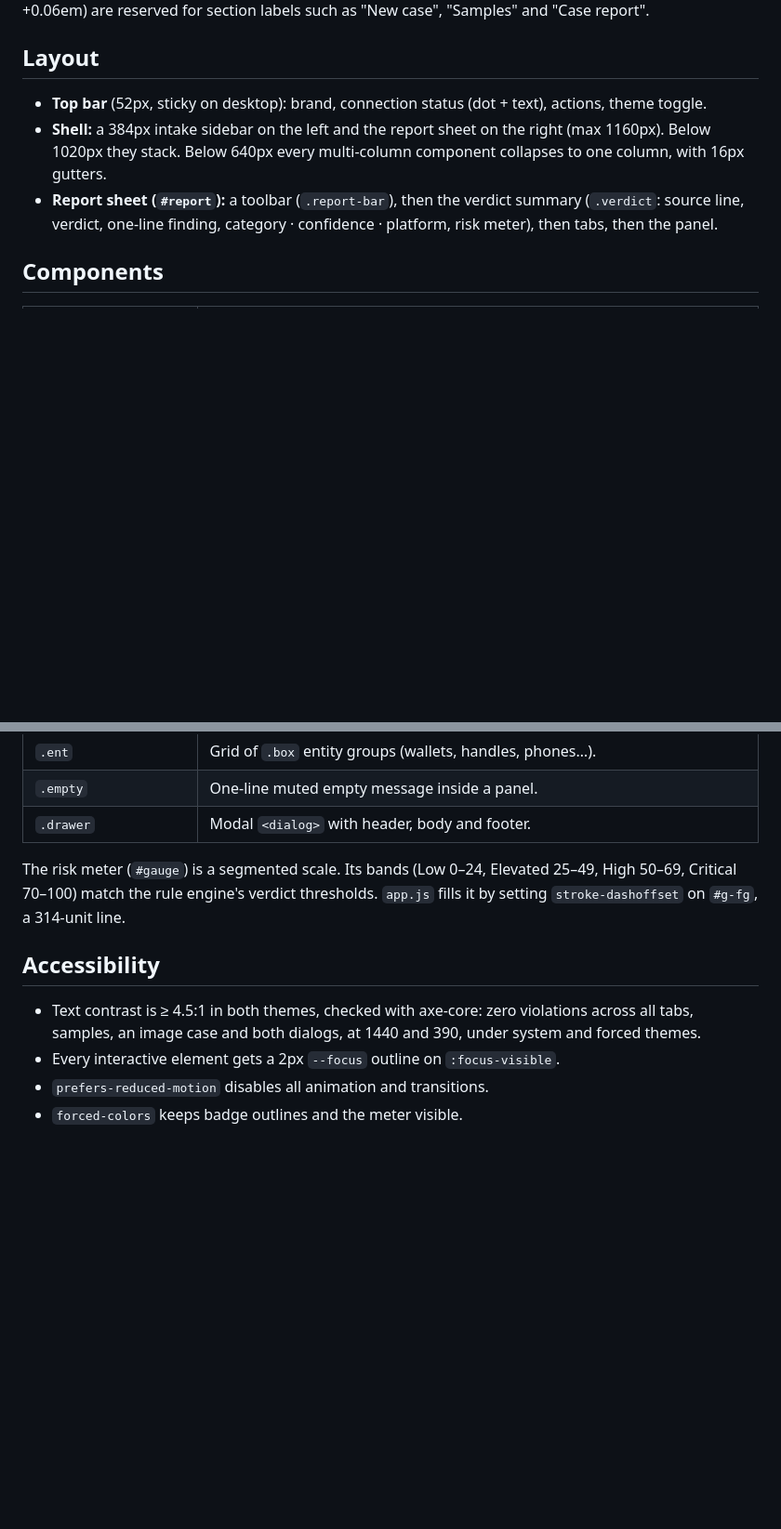
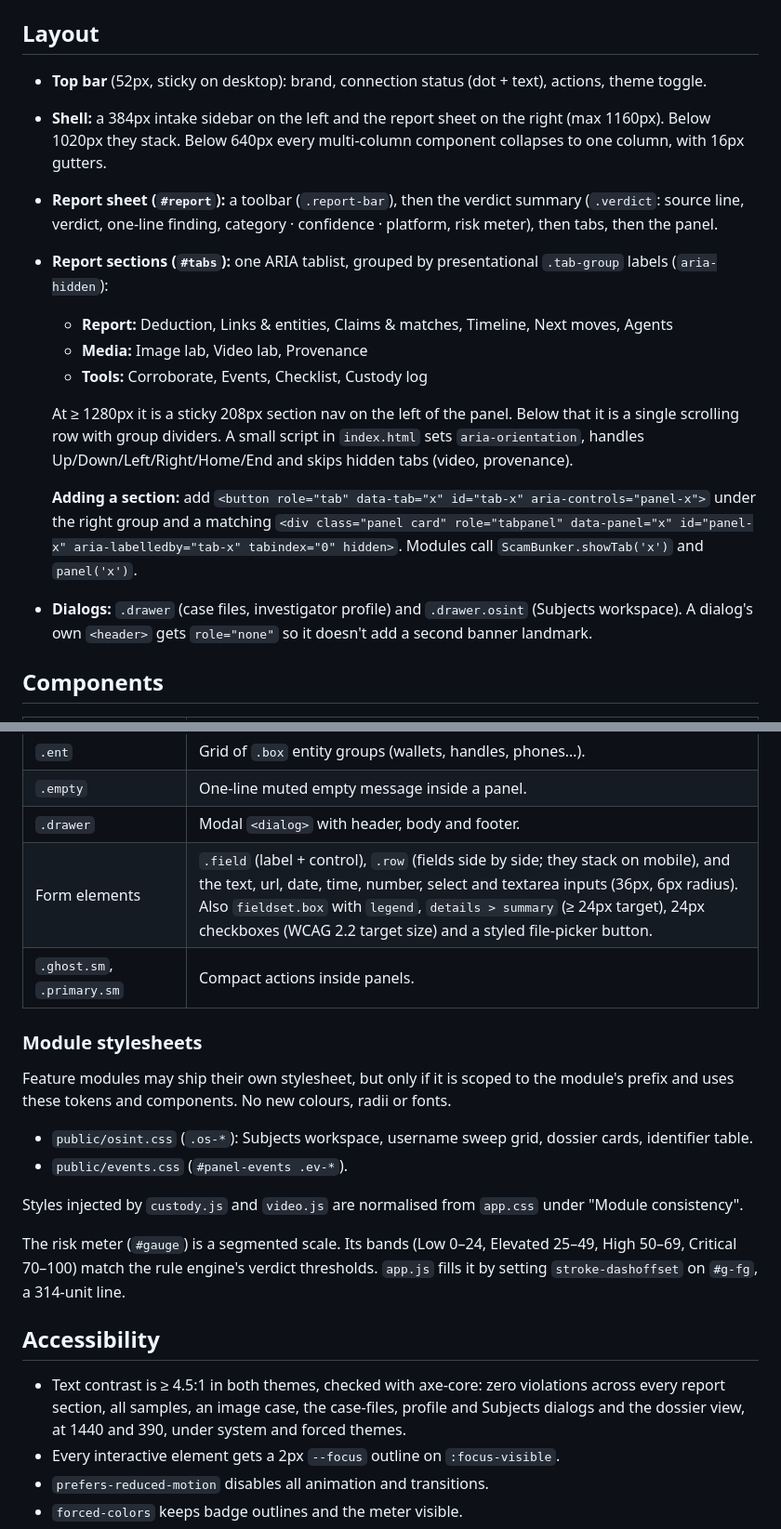
Before and after one commit to mevan101/scam_bunker, a Markdown page: docs/DESIGN.md, 2 parts joined by grey strips. Shown at 93% size. Drawn GitHub-style; blank space fills up the shorter version.

Commit message:
Merge Subjects/dossier into the design system; finish module consistency
- osint.css rewritten as a module stylesheet on the design tokens: Subjects
  workspace, username sweep grid, dossier cards and view, identifier table,
  case-panel attach list (wraps long wallets at 390px)
- Vertical section-nav styles scoped to #report so dialog tablists keep the
  horizontal style
- Evidence table: the weight column now accepts the Admiralty grade + weight
  cell from grading.js
- Top-bar actions wrap on phones; verdict meta wraps; mobile .row stacks
  left-aligned
- 24px checkboxes (WCAG 2.2 target size); 24px standalone link targets
- custody.js scroll regions get their own labels (duplicate landmark names);
  Subjects dialog header role="none"
- DESIGN.md: section nav, form elements, module stylesheet rules
- axe-core: 0 violations across 304 states (every section, all samples, image
  case, all dialogs, dossier view; light/dark, system/forced; 1440/390)

Co-Authored-By: Claude Opus 5.5 <noreply@anthropic.com>
Claude-Session: https://claude.ai/code/session_01PLjxsD1qZzcUFAUYnbDM4b

```diff
--- a/docs/DESIGN.md
+++ b/docs/DESIGN.md
@@ -34,6 +34,15 @@ Verdict colour is passed to `#verdict` as `--v` (see `VERDICT_COLOR` in `app.js`
 - **Top bar** (52px, sticky on desktop): brand, connection status (dot + text), actions, theme toggle.
 - **Shell:** a 384px intake sidebar on the left and the report sheet on the right (max 1160px). Below 1020px they stack. Below 640px every multi-column component collapses to one column, with 16px gutters.
 - **Report sheet (`#report`):** a toolbar (`.report-bar`), then the verdict summary (`.verdict`: source line, verdict, one-line finding, category · confidence · platform, risk meter), then tabs, then the panel.
+- **Report sections (`#tabs`):** one ARIA tablist, grouped by presentational `.tab-group` labels (`aria-hidden`):
+  - **Report:** Deduction, Links & entities, Claims & matches, Timeline, Next moves, Agents
+  - **Media:** Image lab, Video lab, Provenance
+  - **Tools:** Corroborate, Events, Checklist, Custody log
+
+  At ≥ 1280px it is a sticky 208px section nav on the left of the panel. Below that it is a single scrolling row with group dividers. A small script in `index.html` sets `aria-orientation`, handles Up/Down/Left/Right/Home/End and skips hidden tabs (video, provenance).
+
+  **Adding a section:** add `<button role="tab" data-tab="x" id="tab-x" aria-controls="panel-x">` under the right group and a matching `<div class="panel card" role="tabpanel" data-panel="x" id="panel-x" aria-labelledby="tab-x" tabindex="0" hidden>`. Modules call `ScamBunker.showTab('x')` and `panel('x')`.
+- **Dialogs:** `.drawer` (case files, investigator profile) and `.drawer.osint` (Subjects workspace). A dialog's own `<header>` gets `role="none"` so it doesn't add a second banner landmark.
 
 ## Components
 
@@ -62,12 +71,23 @@ Verdict colour is passed to `#verdict` as `--v` (see `VERDICT_COLOR` in `app.js`
 | `.ent` | Grid of `.box` entity groups (wallets, handles, phones…). |
 | `.empty` | One-line muted empty message inside a panel. |
 | `.drawer` | Modal `<dialog>` with header, body and footer. |
+| Form elements | `.field` (label + control), `.row` (fields side by side; they stack on mobile), and the text, url, date, time, number, select and textarea inputs (36px, 6px radius). Also `fieldset.box` with `legend`, `details > summary` (≥ 24px target), 24px checkboxes (WCAG 2.2 target size) and a styled file-picker button. |
+| `.ghost.sm`, `.primary.sm` | Compact actions inside panels. |
+
+### Module stylesheets
+
+Feature modules may ship their own stylesheet, but only if it is scoped to the module's prefix and uses these tokens and components. No new colours, radii or fonts.
+
+- `public/osint.css` (`.os-*`): Subjects workspace, username sweep grid, dossier cards, identifier table.
+- `public/events.css` (`#panel-events .ev-*`).
+
+Styles injected by `custody.js` and `video.js` are normalised from `app.css` under "Module consistency".
 
 The risk meter (`#gauge`) is a segmented scale. Its bands (Low 0–24, Elevated 25–49, High 50–69, Critical 70–100) match the rule engine's verdict thresholds. `app.js` fills it by setting `stroke-dashoffset` on `#g-fg`, a 314-unit line.
 
 ## Accessibility
 
-- Text contrast is ≥ 4.5:1 in both themes, checked with axe-core: zero violations across all tabs, samples, an image case and both dialogs, at 1440 and 390, under system and forced themes.
+- Text contrast is ≥ 4.5:1 in both themes, checked with axe-core: zero violations across every report section, all samples, an image case, the case-files, profile and Subjects dialogs and the dossier view, at 1440 and 390, under system and forced themes.
 - Every interactive element gets a 2px `--focus` outline on `:focus-visible`.
 - `prefers-reduced-motion` disables all animation and transitions.
 - `forced-colors` keeps badge outlines and the meter visible.
```
Also changed, not shown: docs/screenshot-dark.png, docs/screenshot-mobile.png, docs/screenshot.png, 4 other files.
